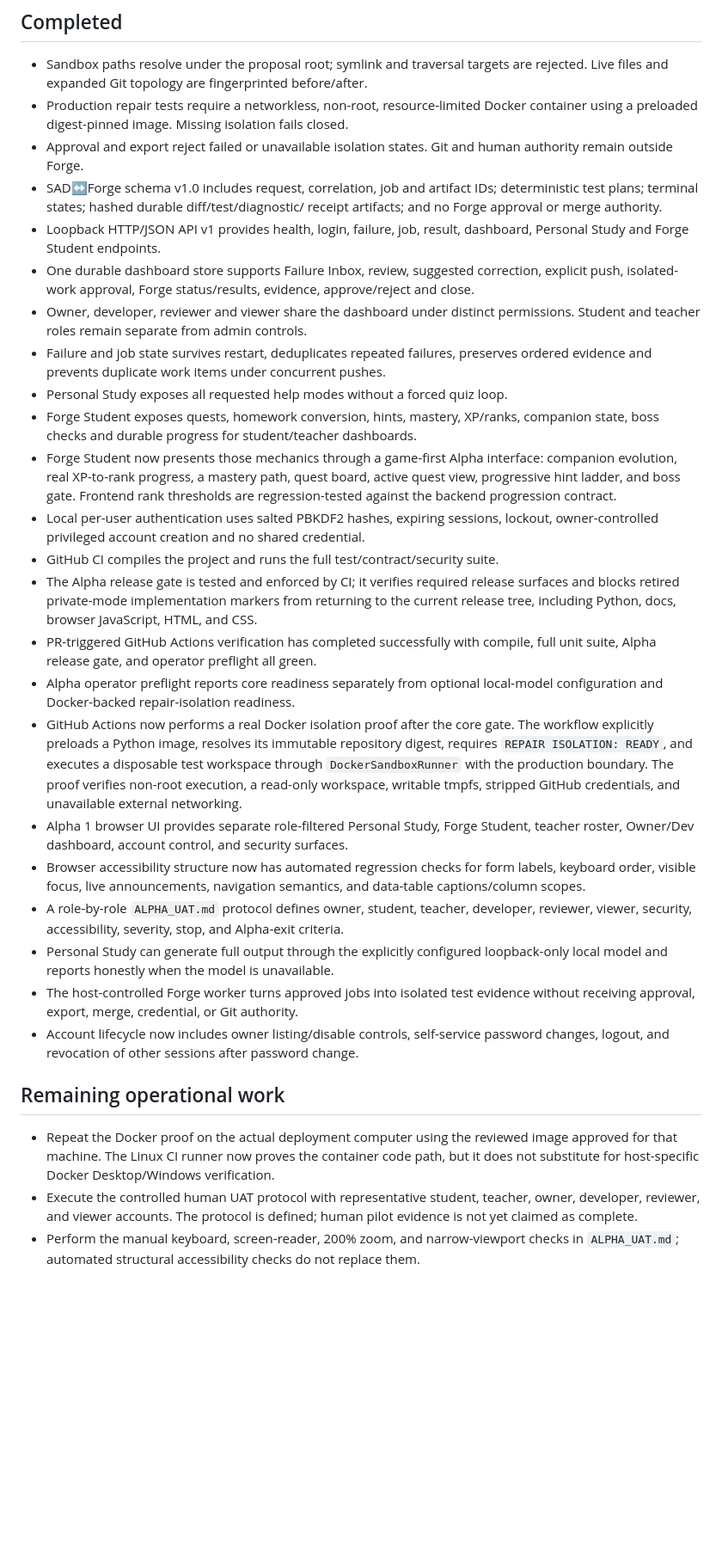
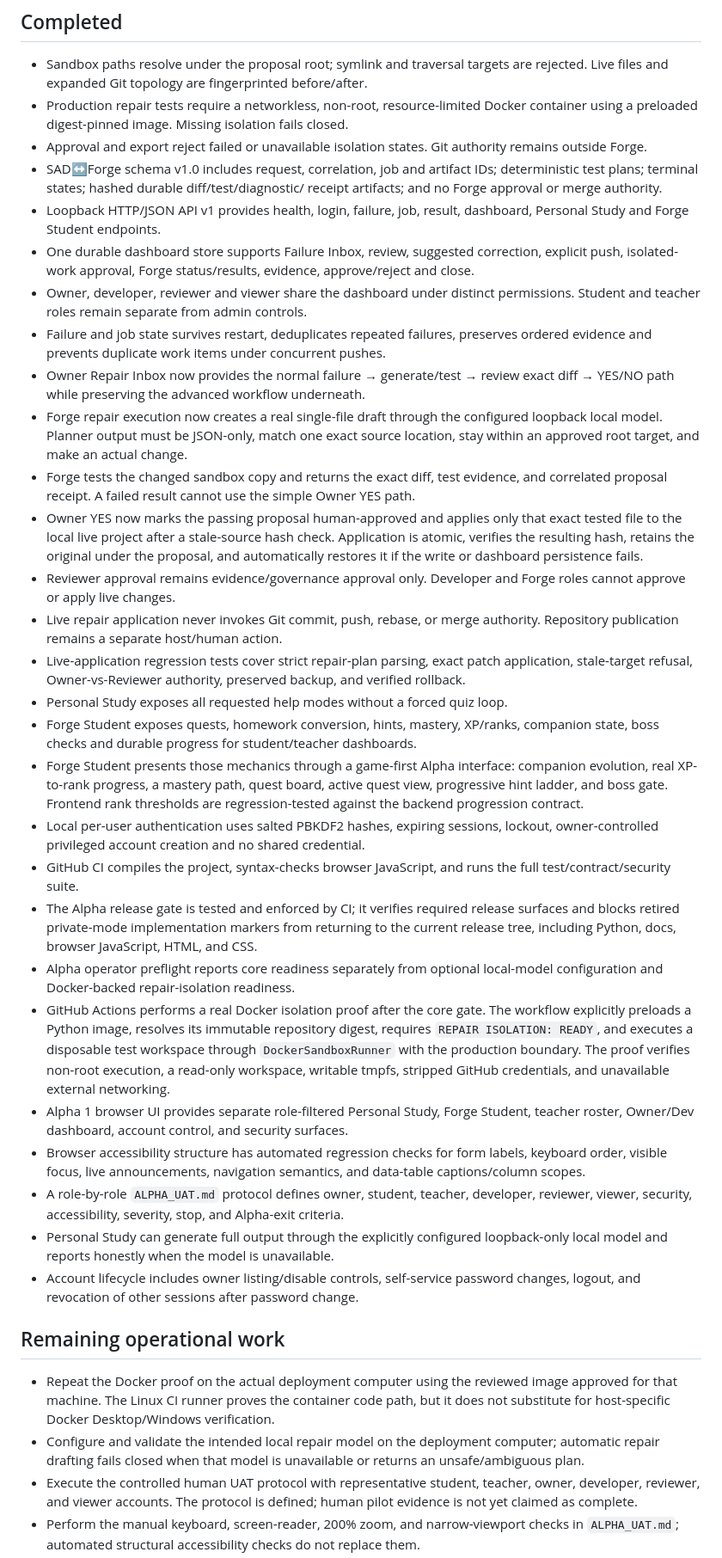
Before and after one commit to 9rr9gkgrb8-code/SAD-Core, a Markdown page: IMPLEMENTATION_STATUS.md, the part around the change. Shown at 86% size. Rendered like a GitHub page; blank space fills up the shorter version.

Commit message:
Record Owner live repair completion

```diff
--- a/IMPLEMENTATION_STATUS.md
+++ b/IMPLEMENTATION_STATUS.md
@@ -8,8 +8,8 @@ Updated: August 27, 2026
   rejected. Live files and expanded Git topology are fingerprinted before/after.
 - Production repair tests require a networkless, non-root, resource-limited Docker
   container using a preloaded digest-pinned image. Missing isolation fails closed.
-- Approval and export reject failed or unavailable isolation states. Git and human
-  authority remain outside Forge.
+- Approval and export reject failed or unavailable isolation states. Git authority
+  remains outside Forge.
 - SAD↔Forge schema v1.0 includes request, correlation, job and artifact IDs;
   deterministic test plans; terminal states; hashed durable diff/test/diagnostic/
   receipt artifacts; and no Forge approval or merge authority.
@@ -22,24 +22,41 @@ Updated: August 27, 2026
   permissions. Student and teacher roles remain separate from admin controls.
 - Failure and job state survives restart, deduplicates repeated failures, preserves
   ordered evidence and prevents duplicate work items under concurrent pushes.
+- Owner Repair Inbox now provides the normal failure → generate/test → review exact
+  diff → YES/NO path while preserving the advanced workflow underneath.
+- Forge repair execution now creates a real single-file draft through the configured
+  loopback local model. Planner output must be JSON-only, match one exact source
+  location, stay within an approved root target, and make an actual change.
+- Forge tests the changed sandbox copy and returns the exact diff, test evidence, and
+  correlated proposal receipt. A failed result cannot use the simple Owner YES path.
+- Owner YES now marks the passing proposal human-approved and applies only that exact
+  tested file to the local live project after a stale-source hash check. Application
+  is atomic, verifies the resulting hash, retains the original under the proposal,
+  and automatically restores it if the write or dashboard persistence fails.
+- Reviewer approval remains evidence/governance approval only. Developer and Forge
+  roles cannot approve or apply live changes.
+- Live repair application never invokes Git commit, push, rebase, or merge authority.
+  Repository publication remains a separate host/human action.
+- Live-application regression tests cover strict repair-plan parsing, exact patch
+  application, stale-target refusal, Owner-vs-Reviewer authority, preserved backup,
+  and verified rollback.
 - Personal Study exposes all requested help modes without a forced quiz loop.
 - Forge Student exposes quests, homework conversion, hints, mastery, XP/ranks,
   companion state, boss checks and durable progress for student/teacher dashboards.
-- Forge Student now presents those mechanics through a game-first Alpha interface:
+- Forge Student presents those mechanics through a game-first Alpha interface:
   companion evolution, real XP-to-rank progress, a mastery path, quest board, active
   quest view, progressive hint ladder, and boss gate. Frontend rank thresholds are
   regression-tested against the backend progression contract.
 - Local per-user authentication uses salted PBKDF2 hashes, expiring sessions,
   lockout, owner-controlled privileged account creation and no shared credential.
-- GitHub CI compiles the project and runs the full test/contract/security suite.
+- GitHub CI compiles the project, syntax-checks browser JavaScript, and runs the full
+  test/contract/security suite.
 - The Alpha release gate is tested and enforced by CI; it verifies required release
   surfaces and blocks retired private-mode implementation markers from returning to
   the current release tree, including Python, docs, browser JavaScript, HTML, and CSS.
-- PR-triggered GitHub Actions verification has completed successfully with compile,
-  full unit suite, Alpha release gate, and operator preflight all green.
 - Alpha operator preflight reports core readiness separately from optional local-model
   configuration and Docker-backed repair-isolation readiness.
-- GitHub Actions now performs a real Docker isolation proof after the core gate. The
+- GitHub Actions performs a real Docker isolation proof after the core gate. The
   workflow explicitly preloads a Python image, resolves its immutable repository
   digest, requires `REPAIR ISOLATION: READY`, and executes a disposable test workspace
   through `DockerSandboxRunner` with the production boundary. The proof verifies
@@ -47,23 +64,24 @@ Updated: August 27, 2026
   credentials, and unavailable external networking.
 - Alpha 1 browser UI provides separate role-filtered Personal Study, Forge Student,
   teacher roster, Owner/Dev dashboard, account control, and security surfaces.
-- Browser accessibility structure now has automated regression checks for form
-  labels, keyboard order, visible focus, live announcements, navigation semantics,
-  and data-table captions/column scopes.
+- Browser accessibility structure has automated regression checks for form labels,
+  keyboard order, visible focus, live announcements, navigation semantics, and
+  data-table captions/column scopes.
 - A role-by-role `ALPHA_UAT.md` protocol defines owner, student, teacher, developer,
   reviewer, viewer, security, accessibility, severity, stop, and Alpha-exit criteria.
 - Personal Study can generate full output through the explicitly configured
   loopback-only local model and reports honestly when the model is unavailable.
-- The host-controlled Forge worker turns approved jobs into isolated test evidence
-  without receiving approval, export, merge, credential, or Git authority.
-- Account lifecycle now includes owner listing/disable controls, self-service
-  password changes, logout, and revocation of other sessions after password change.
+- Account lifecycle includes owner listing/disable controls, self-service password
+  changes, logout, and revocation of other sessions after password change.
 
 ## Remaining operational work
 
 - Repeat the Docker proof on the actual deployment computer using the reviewed image
-  approved for that machine. The Linux CI runner now proves the container code path,
-  but it does not substitute for host-specific Docker Desktop/Windows verification.
+  approved for that machine. The Linux CI runner proves the container code path, but
+  it does not substitute for host-specific Docker Desktop/Windows verification.
+- Configure and validate the intended local repair model on the deployment computer;
+  automatic repair drafting fails closed when that model is unavailable or returns
+  an unsafe/ambiguous plan.
 - Execute the controlled human UAT protocol with representative student, teacher,
   owner, developer, reviewer, and viewer accounts. The protocol is defined; human
   pilot evidence is not yet claimed as complete.
```
